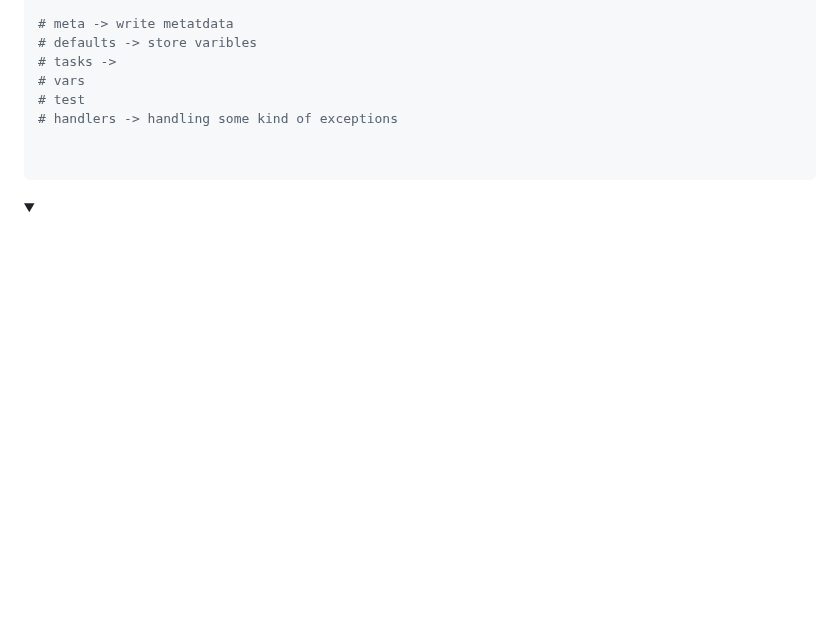
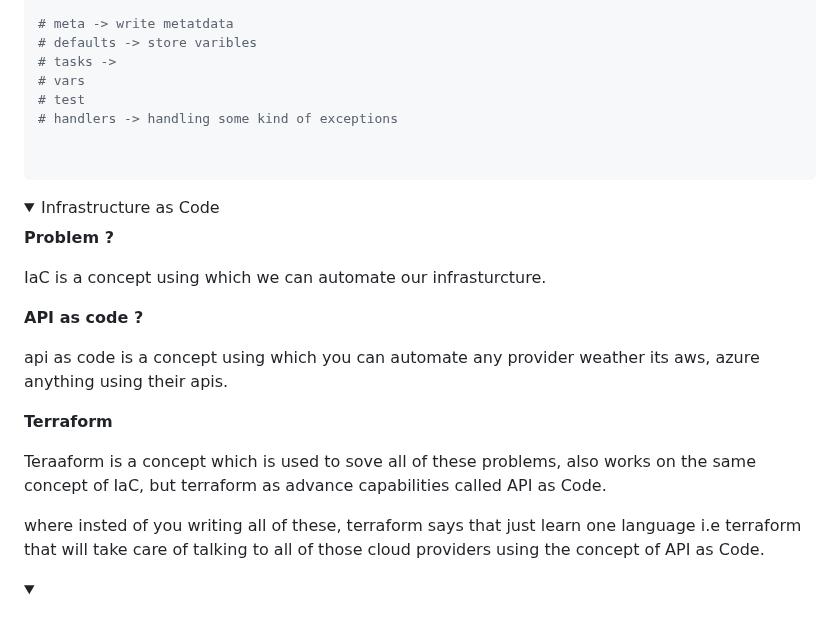
Before and after one commit to scorcism/DevOps, a Markdown page: docs/Notes.MD, the part around the change. GitHub-like rendering; folded sections open; blank space fills up the shorter version.

Commit message:
Infrastructure as Code

````diff
--- a/docs/Notes.MD
+++ b/docs/Notes.MD
@@ -367,12 +367,27 @@ ansible-galaxy role init kubernetes
 
 ```
 
-
 </details>
 </details>
 
+<details>
+<summary>Infrastructure as Code</summary>
 
+**Problem ?**
 
+IaC is a concept using which we can automate our infrasturcture.
+
+**API as code ?**
+
+api as code is a concept using which you can automate any provider weather its aws, azure anything using their apis.
+
+**Terraform**
+
+Teraaform is a concept which is used to sove all of these problems, also works on the same concept of IaC, but terraform as advance capabilities called API as Code.
+
+where insted of you writing all of these, terraform says that just learn one language i.e terraform that will take care of talking to all of those cloud providers using the concept of API as Code.
+
+</details>
 
 <details>
 <summary></summary>
````
